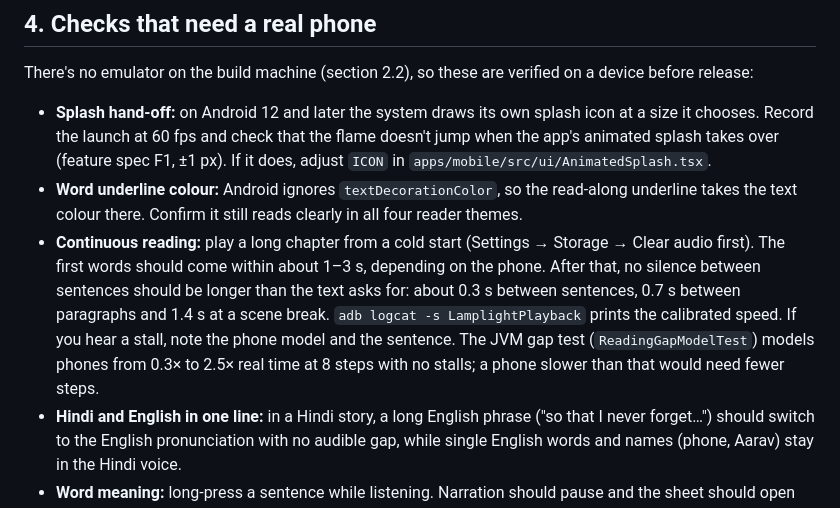
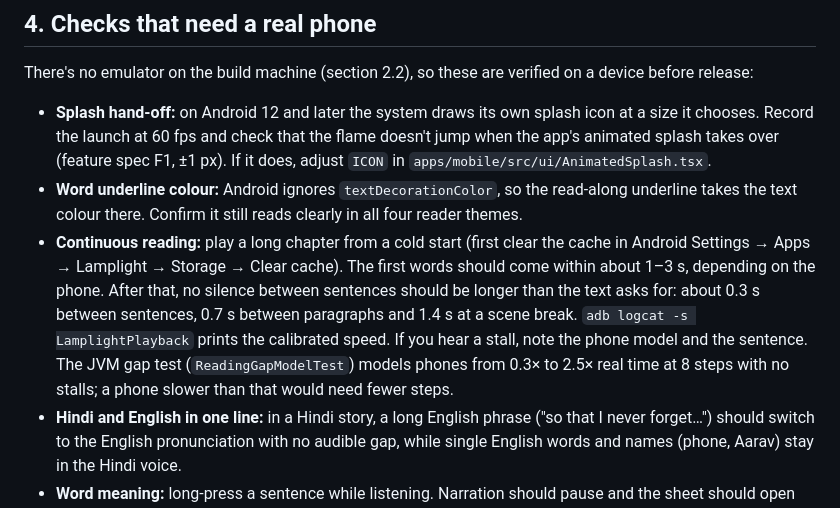
Before and after one commit to Himkush1414/keystone-works, a Markdown page: docs/HANDOFF.md, the part around the change. Rendered like a GitHub page.

Commit message:
docs: point the cold-start check at Android's Clear cache
Co-Authored-By: Claude Opus 5.5 <noreply@anthropic.com>

```diff
--- a/docs/HANDOFF.md
+++ b/docs/HANDOFF.md
@@ -56,7 +56,7 @@ There's no emulator on the build machine (section 2.2), so these are verified on
 
 - **Splash hand-off:** on Android 12 and later the system draws its own splash icon at a size it chooses. Record the launch at 60 fps and check that the flame doesn't jump when the app's animated splash takes over (feature spec F1, ±1 px). If it does, adjust `ICON` in `apps/mobile/src/ui/AnimatedSplash.tsx`.
 - **Word underline colour:** Android ignores `textDecorationColor`, so the read-along underline takes the text colour there. Confirm it still reads clearly in all four reader themes.
-- **Continuous reading:** play a long chapter from a cold start (Settings → Storage → Clear audio first). The first words should come within about 1–3 s, depending on the phone. After that, no silence between sentences should be longer than the text asks for: about 0.3 s between sentences, 0.7 s between paragraphs and 1.4 s at a scene break. `adb logcat -s LamplightPlayback` prints the calibrated speed. If you hear a stall, note the phone model and the sentence. The JVM gap test (`ReadingGapModelTest`) models phones from 0.3× to 2.5× real time at 8 steps with no stalls; a phone slower than that would need fewer steps.
+- **Continuous reading:** play a long chapter from a cold start (first clear the cache in Android Settings → Apps → Lamplight → Storage → Clear cache). The first words should come within about 1–3 s, depending on the phone. After that, no silence between sentences should be longer than the text asks for: about 0.3 s between sentences, 0.7 s between paragraphs and 1.4 s at a scene break. `adb logcat -s LamplightPlayback` prints the calibrated speed. If you hear a stall, note the phone model and the sentence. The JVM gap test (`ReadingGapModelTest`) models phones from 0.3× to 2.5× real time at 8 steps with no stalls; a phone slower than that would need fewer steps.
 - **Hindi and English in one line:** in a Hindi story, a long English phrase ("so that I never forget…") should switch to the English pronunciation with no audible gap, while single English words and names (phone, Aarav) stay in the Hindi voice.
 - **Word meaning:** long-press a sentence while listening. Narration should pause and the sheet should open within a frame or two. The very first lookup after install unpacks the dictionary (about 29 MB, under a second on most phones); later ones should feel instant. Check that "Hear it" speaks the answer, that Hindi answers show Devanagari, and that "Resume" carries on from the same sentence.
 - **Haptics:** buttons give a light knock, segments and switches a tick, and turning off Settings → Haptic feedback silences both.
```
